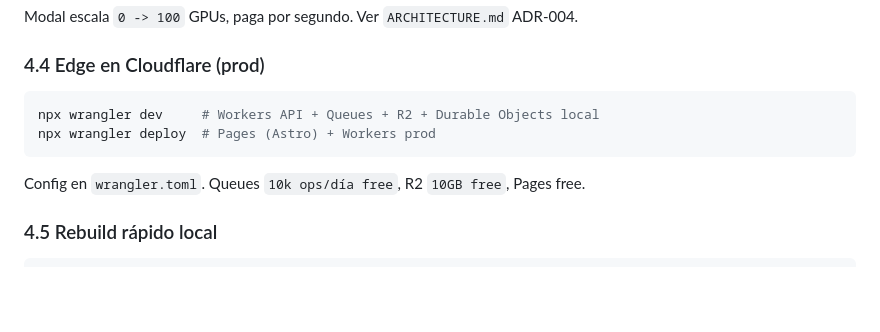
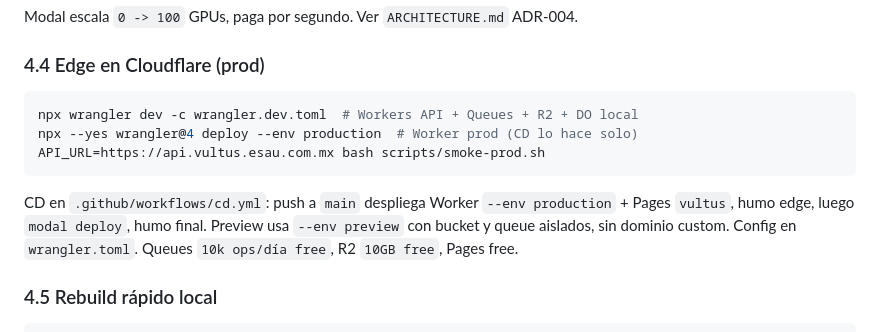
Before and after one commit to dinoesau/vultus, a Markdown page: DEVELOPMENT.md, the part around the change. Drawn GitHub-style; blank space fills up the shorter version.

Commit message:
docs: describe cd flow and drop rust remnants
- Document wrangler preview/production and smoke-prod usage.
- Fix workers and models sections to Python gnm ownership.

````diff
--- a/DEVELOPMENT.md
+++ b/DEVELOPMENT.md
@@ -106,10 +106,13 @@ Modal escala `0 -> 100` GPUs, paga por segundo. Ver `ARCHITECTURE.md` ADR-004.
 ### 4.4 Edge en Cloudflare (prod)
 
 ```bash
-npx wrangler dev     # Workers API + Queues + R2 + Durable Objects local
-npx wrangler deploy  # Pages (Astro) + Workers prod
+npx wrangler dev -c wrangler.dev.toml  # Workers API + Queues + R2 + DO local
+npx --yes wrangler@4 deploy --env production  # Worker prod (CD lo hace solo)
+API_URL=https://api.vultus.esau.com.mx bash scripts/smoke-prod.sh
 ```
 
+CD en `.github/workflows/cd.yml`: push a `main` despliega Worker `--env production` + Pages `vultus`, humo edge, luego `modal deploy`, humo final.
+Preview usa `--env preview` con bucket y queue aislados, sin dominio custom.
 Config en `wrangler.toml`. Queues `10k ops/día free`, R2 `10GB free`, Pages free.
 
 ### 4.5 Rebuild rápido local
````
Also changed, not shown: ARCHITECTURE.md (+3 -4 lines).
